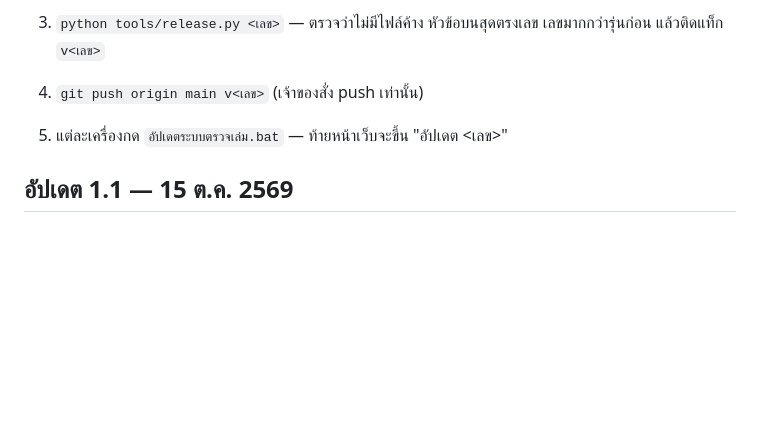
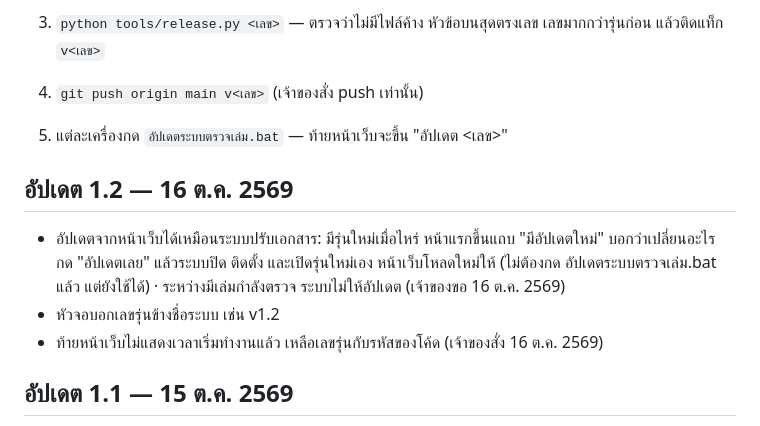
Before and after one commit to supawitmar/ethesis-checker, a Markdown page: CHANGELOG.md, the part around the change. Rendered like a GitHub page; folded sections open; blank space fills up the shorter version.

```diff
--- a/CHANGELOG.md
+++ b/CHANGELOG.md
@@ -25,6 +25,14 @@
 
 </details>
 
+## อัปเดต 1.2 — 16 ต.ค. 2569
+
+- อัปเดตจากหน้าเว็บได้เหมือนระบบปรับเอกสาร: มีรุ่นใหม่เมื่อไหร่ หน้าแรกขึ้นแถบ "มีอัปเดตใหม่" บอกว่าเปลี่ยนอะไร
+  กด "อัปเดตเลย" แล้วระบบปิด ติดตั้ง และเปิดรุ่นใหม่เอง หน้าเว็บโหลดใหม่ให้ (ไม่ต้องกด อัปเดตระบบตรวจเล่ม.bat แล้ว
+  แต่ยังใช้ได้) · ระหว่างมีเล่มกำลังตรวจ ระบบไม่ให้อัปเดต (เจ้าของขอ 16 ต.ค. 2569)
+- หัวจอบอกเลขรุ่นข้างชื่อระบบ เช่น v1.2
+- ท้ายหน้าเว็บไม่แสดงเวลาเริ่มทำงานแล้ว เหลือเลขรุ่นกับรหัสของโค้ด (เจ้าของสั่ง 16 ต.ค. 2569)
+
 ## อัปเดต 1.1 — 15 ต.ค. 2569
 
 - เปิดระบบแล้วไม่มีหน้าต่างดำค้างบนจอ ระบบทำงานอยู่เบื้องหลัง (ยังต้องใส่รหัสผ่านเหมือนเดิม) (เจ้าของขอ 15 ต.ค. 2569)
```
Also changed, not shown: DEPLOY.md (+7 -0 lines), HANDOFF.md (+1 -0 lines).
